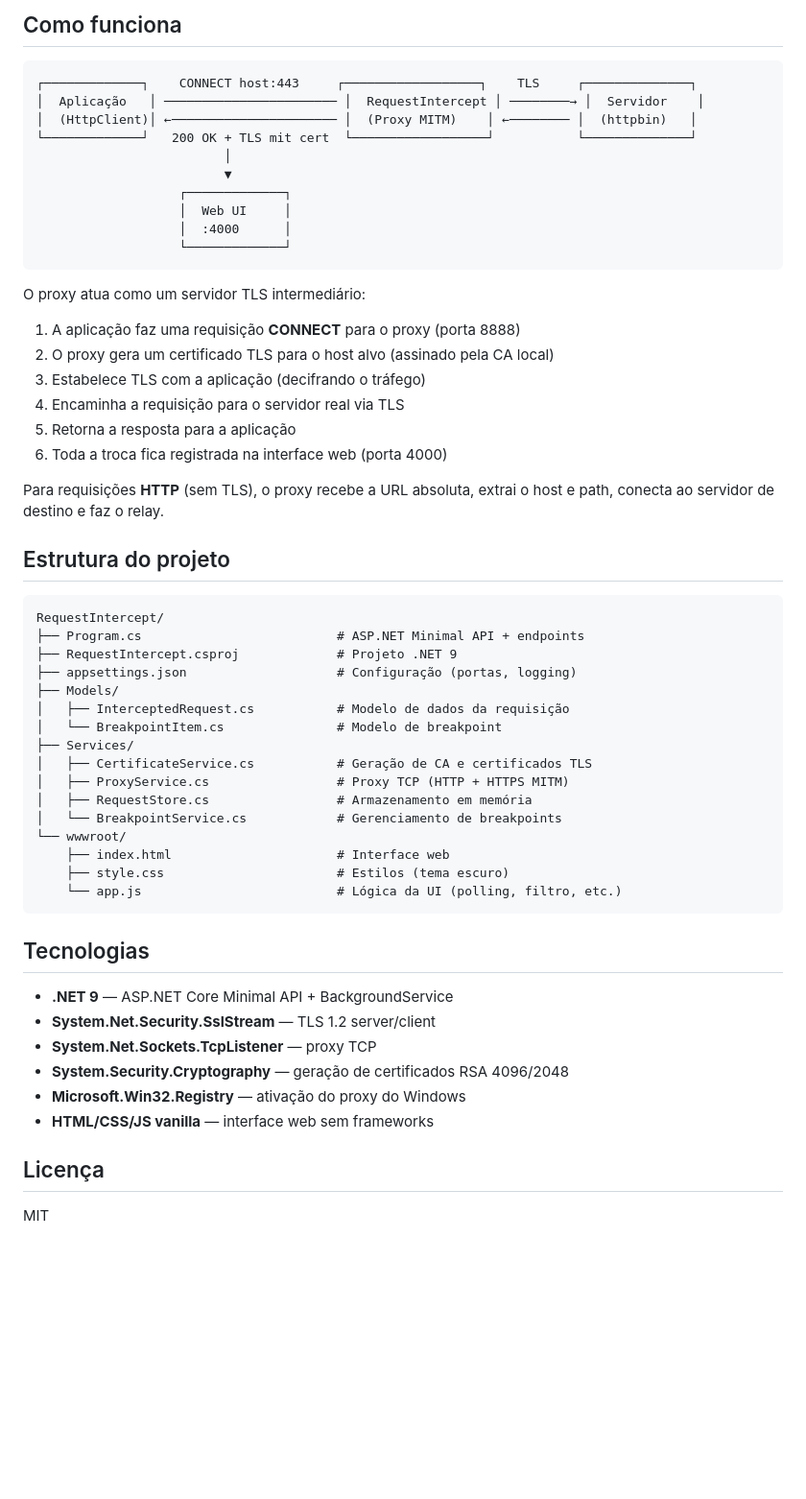
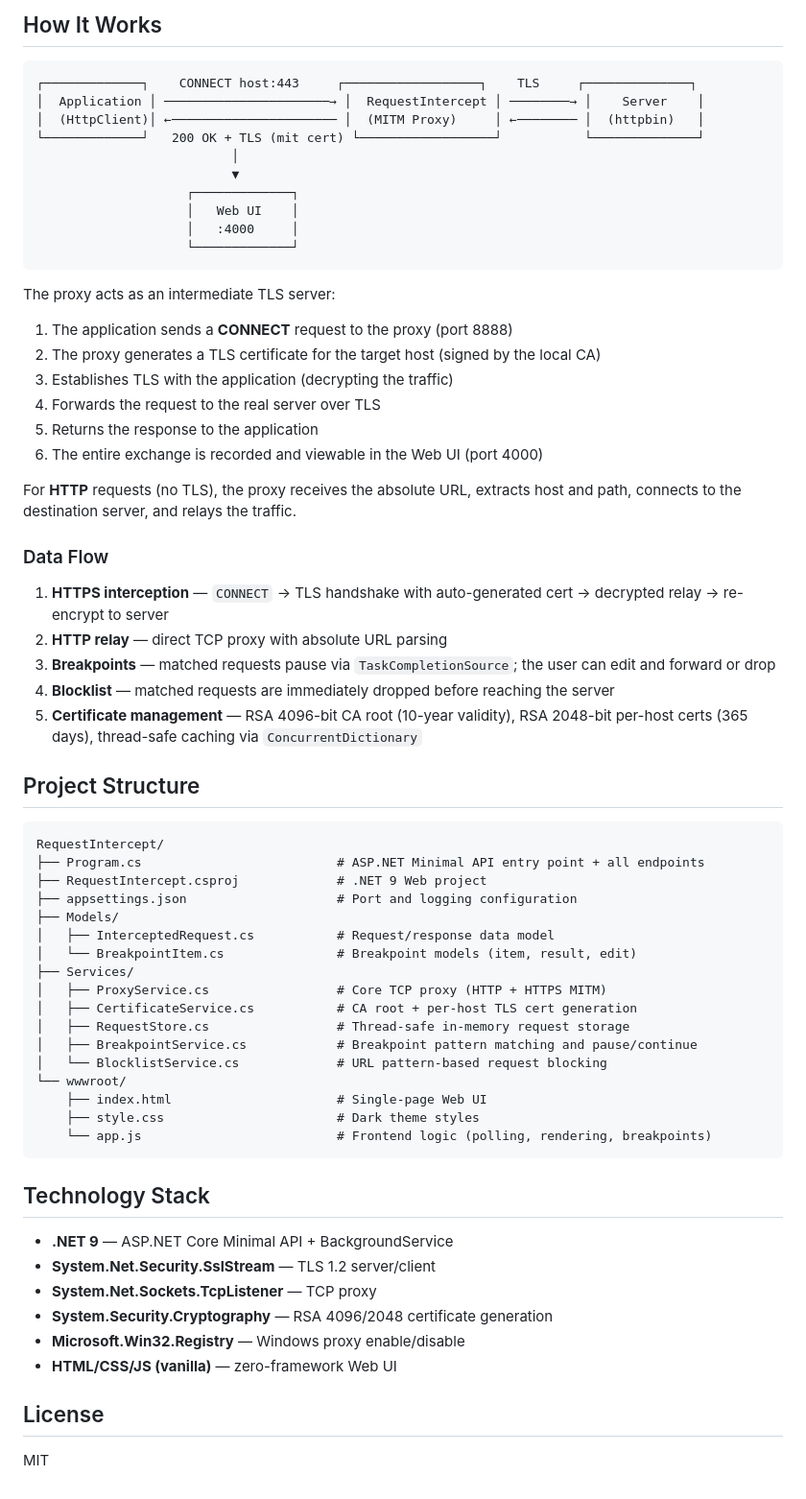
Before and after one commit to JhonyTormes/RequestIntercept, a Markdown page: README.md, the part around one of its changes. Shown at 96% size. Drawn GitHub-style; blank space fills up the shorter version.

````diff
--- a/README.md
+++ b/README.md
@@ -166,60 +183,69 @@ Clique em **"Instalar Certificado CA"** no topo da página (requer Admin).
 
-## Como funciona
+## How It Works
 
 ```
 ┌─────────────┐    CONNECT host:443     ┌──────────────────┐    TLS     ┌──────────────┐
-│  Aplicação   │ ─────────────────────── │  RequestIntercept │ ────────→ │  Servidor    │
-│  (HttpClient)│ ←────────────────────── │  (Proxy MITM)    │ ←──────── │  (httpbin)   │
-└─────────────┘   200 OK + TLS mit cert  └──────────────────┘           └──────────────┘
-                         │
-                         ▼
-                   ┌─────────────┐
-                   │  Web UI     │
-                   │  :4000      │
-                   └─────────────┘
+│  Application │ ──────────────────────→ │  RequestIntercept │ ────────→ │    Server    │
+│  (HttpClient)│ ←────────────────────── │  (MITM Proxy)     │ ←──────── │  (httpbin)   │
+└─────────────┘   200 OK + TLS (mit cert) └──────────────────┘           └──────────────┘
+                          │
+                          ▼
+                    ┌─────────────┐
+                    │   Web UI    │
+                    │   :4000     │
+                    └─────────────┘
 ```
 
-O proxy atua como um servidor TLS intermediário:
+The proxy acts as an intermediate TLS server:
 
-1. A aplicação faz uma requisição **CONNECT** para o proxy (porta 8888)
-2. O proxy gera um certificado TLS para o host alvo (assinado pela CA local)
-3. Estabelece TLS com a aplicação (decifrando o tráfego)
-4. Encaminha a requisição para o servidor real via TLS
-5. Retorna a resposta para a aplicação
-6. Toda a troca fica registrada na interface web (porta 4000)
+1. The application sends a **CONNECT** request to the proxy (port 8888)
+2. The proxy generates a TLS certificate for the target host (signed by the local CA)
+3. Establishes TLS with the application (decrypting the traffic)
+4. Forwards the request to the real server over TLS
+5. Returns the response to the application
+6. The entire exchange is recorded and viewable in the Web UI (port 4000)
 
-Para requisições **HTTP** (sem TLS), o proxy recebe a URL absoluta, extrai o host e path, conecta ao servidor de destino e faz o relay.
+For **HTTP** requests (no TLS), the proxy receives the absolute URL, extracts host and path, connects to the destination server, and relays the traffic.
 
-## Estrutura do projeto
+### Data Flow
+
+1. **HTTPS interception** — `CONNECT` → TLS handshake with auto-generated cert → decrypted relay → re-encrypt to server
+2. **HTTP relay** — direct TCP proxy with absolute URL parsing
+3. **Breakpoints** — matched requests pause via `TaskCompletionSource`; the user can edit and forward or drop
+4. **Blocklist** — matched requests are immediately dropped before reaching the server
+5. **Certificate management** — RSA 4096-bit CA root (10-year validity), RSA 2048-bit per-host certs (365 days), thread-safe caching via `ConcurrentDictionary`
+
+## Project Structure
 
 ```
 RequestIntercept/
-├── Program.cs                          # ASP.NET Minimal API + endpoints
-├── RequestIntercept.csproj             # Projeto .NET 9
-├── appsettings.json                    # Configuração (portas, logging)
+├── Program.cs                          # ASP.NET Minimal API entry point + all endpoints
+├── RequestIntercept.csproj             # .NET 9 Web project
+├── appsettings.json                    # Port and logging configuration
 ├── Models/
-│   ├── InterceptedRequest.cs           # Modelo de dados da requisição
-│   └── BreakpointItem.cs               # Modelo de breakpoint
+│   ├── InterceptedRequest.cs           # Request/response data model
+│   └── BreakpointItem.cs               # Breakpoint models (item, result, edit)
 ├── Services/
-│   ├── CertificateService.cs           # Geração de CA e certificados TLS
-│   ├── ProxyService.cs                 # Proxy TCP (HTTP + HTTPS MITM)
-│   ├── RequestStore.cs                 # Armazenamento em memória
-│   └── BreakpointService.cs            # Gerenciamento de breakpoints
+│   ├── ProxyService.cs                 # Core TCP proxy (HTTP + HTTPS MITM)
+│   ├── CertificateService.cs           # CA root + per-host TLS cert generation
+│   ├── RequestStore.cs                 # Thread-safe in-memory request storage
+│   ├── BreakpointService.cs            # Breakpoint pattern matching and pause/continue
+│   └── BlocklistService.cs             # URL pattern-based request blocking
 └── wwwroot/
-    ├── index.html                      # Interface web
-    ├── style.css                       # Estilos (tema escuro)
-    └── app.js                          # Lógica da UI (polling, filtro, etc.)
+    ├── index.html                      # Single-page Web UI
+    ├── style.css                       # Dark theme styles
+    └── app.js                          # Frontend logic (polling, rendering, breakpoints)
 ```
 
-## Tecnologias
+## Technology Stack
 
 - **.NET 9** — ASP.NET Core Minimal API + BackgroundService
 - **System.Net.Security.SslStream** — TLS 1.2 server/client
-- **System.Net.Sockets.TcpListener** — proxy TCP
-- **System.Security.Cryptography** — geração de certificados RSA 4096/2048
-- **Microsoft.Win32.Registry** — ativação do proxy do Windows
-- **HTML/CSS/JS vanilla** — interface web sem frameworks
+- **System.Net.Sockets.TcpListener** — TCP proxy
+- **System.Security.Cryptography** — RSA 4096/2048 certificate generation
+- **Microsoft.Win32.Registry** — Windows proxy enable/disable
+- **HTML/CSS/JS (vanilla)** — zero-framework Web UI
 
-## Licença
+## License
 
 MIT
````
Also changed, not shown: other parts of README.md (+120 -103 lines).
